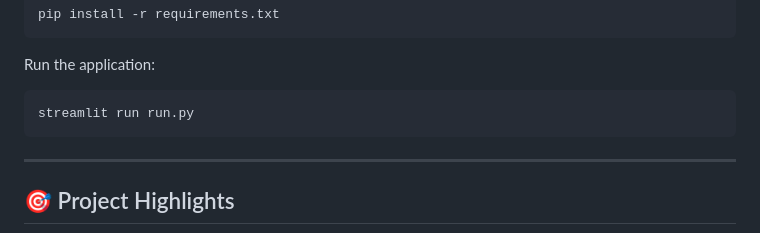
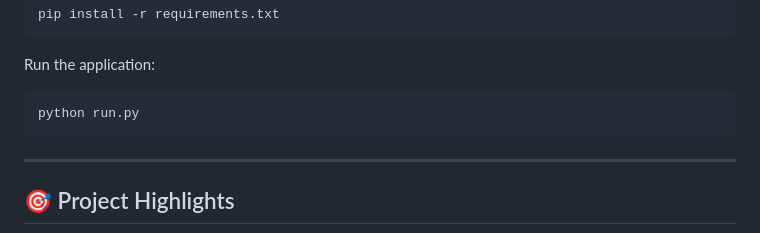
Before and after one commit to utkarsh-0106/Institutional-Performance-Analytics-System, a Markdown page: README.md, the part around the change. Rendered like a GitHub page.

Commit message:
Update command to run the application in README

````diff
--- a/README.md
+++ b/README.md
@@ -284,7 +284,7 @@ pip install -r requirements.txt
 Run the application:
 
 ```bash
-streamlit run run.py
+python run.py
 ```
 
 ---
````
